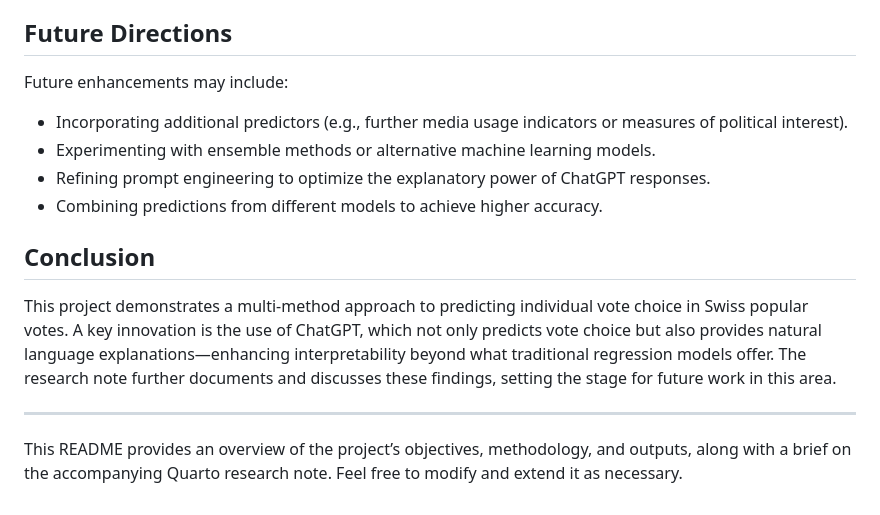
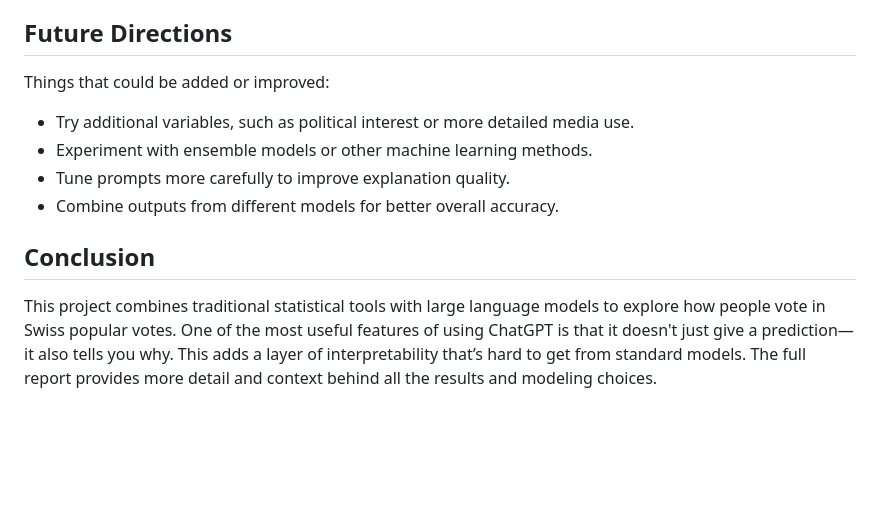
Before and after one commit to FelixSigristUni/voting_prediction, a Markdown page: README.md, the part around one of its changes. Rendered like a GitHub page; blank space fills up the shorter version.

```diff
--- a/README.md
+++ b/README.md
@@ -79,16 +110,12 @@ A comprehensive research note is provided as a Quarto document. This document de
 
 ## Future Directions
 
-Future enhancements may include:
-- Incorporating additional predictors (e.g., further media usage indicators or measures of political interest).
-- Experimenting with ensemble methods or alternative machine learning models.
-- Refining prompt engineering to optimize the explanatory power of ChatGPT responses.
-- Combining predictions from different models to achieve higher accuracy.
+Things that could be added or improved:
+- Try additional variables, such as political interest or more detailed media use.
+- Experiment with ensemble models or other machine learning methods.
+- Tune prompts more carefully to improve explanation quality.
+- Combine outputs from different models for better overall accuracy.
 
 ## Conclusion
 
-This project demonstrates a multi-method approach to predicting individual vote choice in Swiss popular votes. A key innovation is the use of ChatGPT, which not only predicts vote choice but also provides natural language explanations—enhancing interpretability beyond what traditional regression models offer. The research note further documents and discusses these findings, setting the stage for future work in this area.
-
----
-
-This README provides an overview of the project’s objectives, methodology, and outputs, along with a brief on the accompanying Quarto research note. Feel free to modify and extend it as necessary.
+This project combines traditional statistical tools with large language models to explore how people vote in Swiss popular votes. One of the most useful features of using ChatGPT is that it doesn't just give a prediction—it also tells you why. This adds a layer of interpretability that’s hard to get from standard models. The full report provides more detail and context behind all the results and modeling choices.
```
Also changed, not shown: other parts of README.md (+71 -40 lines).
